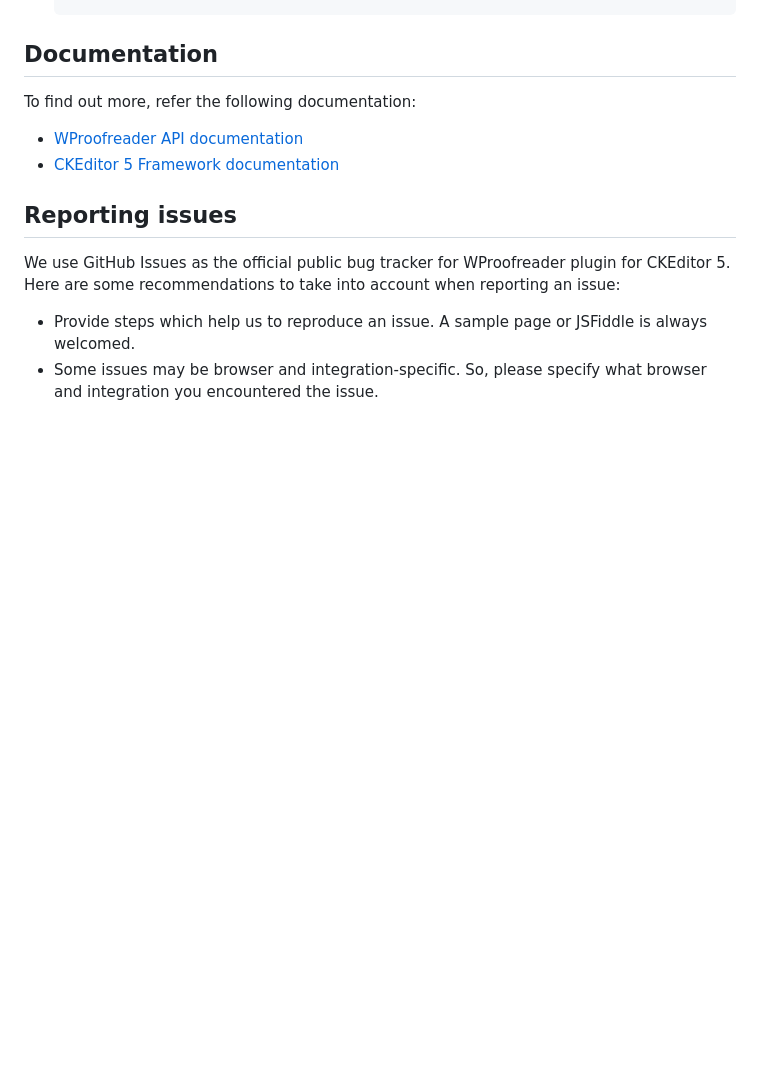
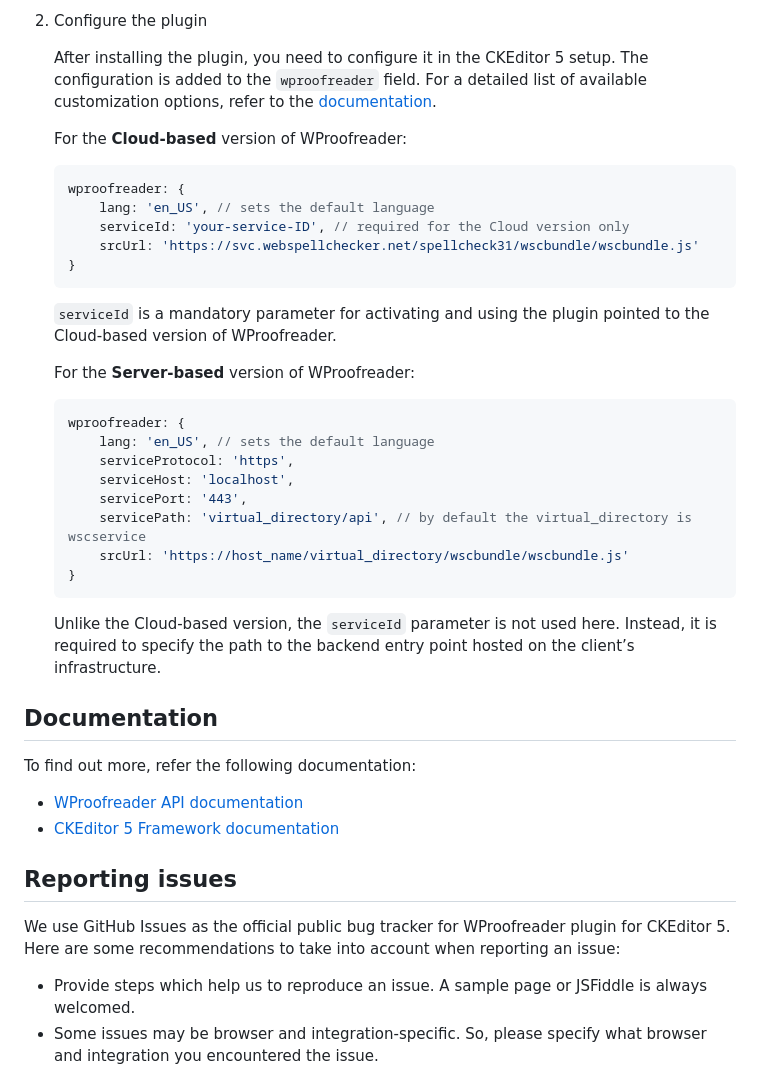
Before and after one commit to WebSpellChecker/wproofreader-ckeditor5, a Markdown page: README.md, the part around the change printed below. GitHub-like rendering; blank space fills up the shorter version.

````diff
--- a/README.md
+++ b/README.md
@@ -91,3 +87,33 @@ WProofreader plugin for CKEditor 5 inherits all functionality of the WProofreade
+2. Configure the plugin
+
+	After installing the plugin, you need to configure it in the CKEditor 5 setup. The configuration is added to the `wproofreader` field. For a detailed list of available customization options, refer to the [documentation](https://webspellchecker.com/docs/api/wscbundle/Options.html).
+
+	For the **Cloud-based** version of WProofreader:
+
+	```js
+	wproofreader: {
+		lang: 'en_US', // sets the default language
+		serviceId: 'your-service-ID', // required for the Cloud version only
+		srcUrl: 'https://svc.webspellchecker.net/spellcheck31/wscbundle/wscbundle.js'
+	}
+	```
+
+	`serviceId` is a mandatory parameter for activating and using the plugin pointed to the Cloud-based version of WProofreader.
+
+	For the **Server-based** version of WProofreader:
+
+	```js
+	wproofreader: {
+		lang: 'en_US', // sets the default language
+		serviceProtocol: 'https',
+		serviceHost: 'localhost',
+		servicePort: '443',
+		servicePath: 'virtual_directory/api', // by default the virtual_directory is wscservice
+		srcUrl: 'https://host_name/virtual_directory/wscbundle/wscbundle.js'
+	}
+	```
+
+	Unlike the Cloud-based version, the `serviceId` parameter is not used here. Instead, it is required to specify the path to the backend entry point hosted on the client’s infrastructure.
 
 ## Documentation
 
````
Also changed, not shown: other parts of README.md (+45 -49 lines).
